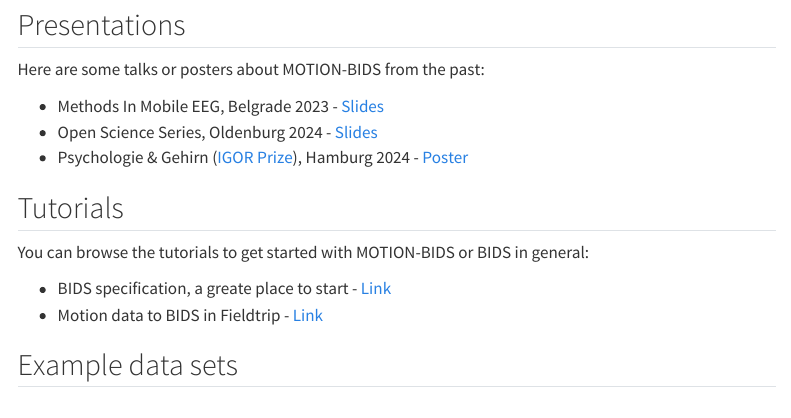
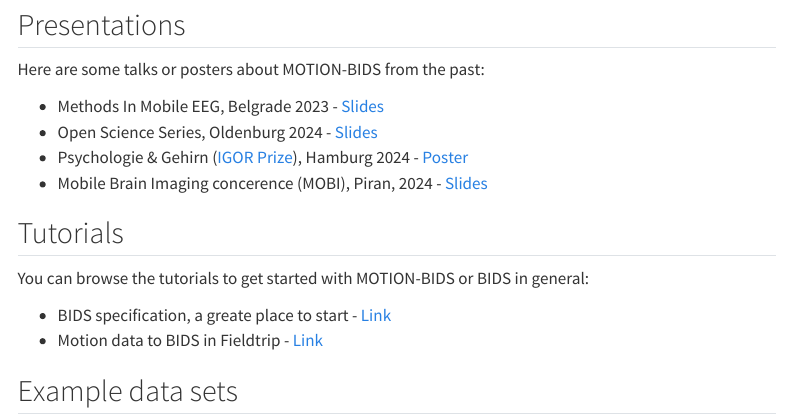
Before and after one commit to JuliusWelzel/motion_bids_materials_jw, a Quarto document (index.qmd): the page in a window 1100 px wide, from 300 px down. Rendered offline with R 4.5, knitr and Pandoc in place of Quarto, with nearby package versions; menus at the side of the page are left out.

Commit message:
[ADD] MOBI slides

```diff
--- a/index.qmd
+++ b/index.qmd
@@ -16,6 +16,7 @@
 - Methods In Mobile EEG, Belgrade 2023 - [Slides](https://juliuswelzel.github.io/bids_belgrade_2023/#/title-slide)
 - Open Science Series, Oldenburg 2024 - [Slides](slides/2405_bidsIntro_oldenburg_welzel.pdf)
 - Psychologie & Gehirn ([IGOR Prize](https://www.dgps.de/fachgruppen/fgbi/aktivitaeten-der-fachgruppe/igor/)), Hamburg 2024 - [Poster](slides/08_welzel.pdf)
+- Mobile Brain Imaging concerence (MOBI), Piran, 2024 - [Slides](slides/2406_ngmt_mobi.pdf)
 
 ## Tutorials
 You can browse the tutorials to get started with MOTION-BIDS or BIDS in general:
```
Also changed, not shown: slides/2406_ngmt_mobi.pdf (added).
